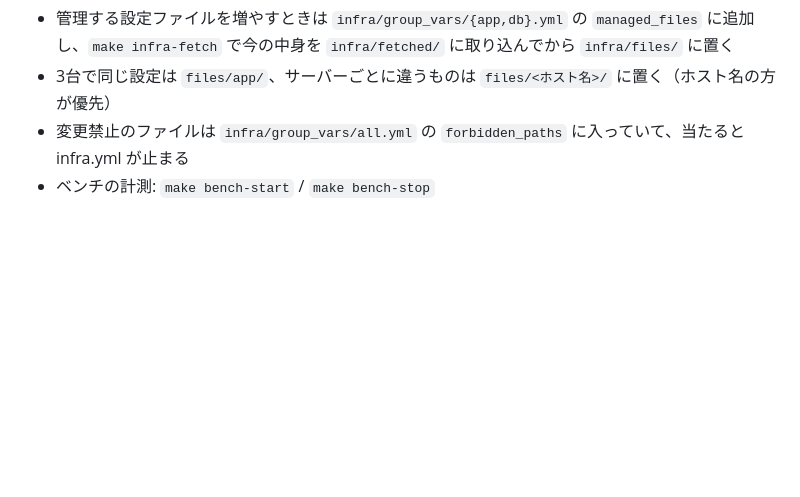
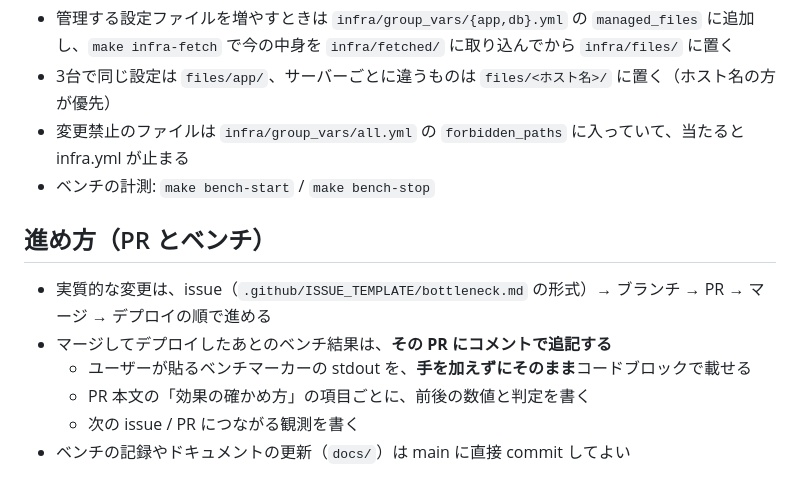
Before and after one commit to hassaku63/isucon2026, a Markdown page: CLAUDE.md, the part around the change. Rendered like a GitHub page; blank space fills up the shorter version.

Commit message:
Document PR/bench workflow
Co-Authored-By: Claude Opus 5.5 <noreply@anthropic.com>

```diff
--- a/CLAUDE.md
+++ b/CLAUDE.md
@@ -40,3 +40,12 @@ ssh: `isucon2026-asia1` / `isucon2026-europe1` / `isucon2026-america1`（アプ
 - 3台で同じ設定は `files/app/`、サーバーごとに違うものは `files/<ホスト名>/` に置く（ホスト名の方が優先）
 - 変更禁止のファイルは `infra/group_vars/all.yml` の `forbidden_paths` に入っていて、当たると infra.yml が止まる
 - ベンチの計測: `make bench-start` / `make bench-stop`
+
+## 進め方（PR とベンチ）
+
+- 実質的な変更は、issue（`.github/ISSUE_TEMPLATE/bottleneck.md` の形式）→ ブランチ → PR → マージ → デプロイの順で進める
+- マージしてデプロイしたあとのベンチ結果は、**その PR にコメントで追記する**
+  - ユーザーが貼るベンチマーカーの stdout を、**手を加えずにそのまま**コードブロックで載せる
+  - PR 本文の「効果の確かめ方」の項目ごとに、前後の数値と判定を書く
+  - 次の issue / PR につながる観測を書く
+- ベンチの記録やドキュメントの更新（`docs/`）は main に直接 commit してよい
```
